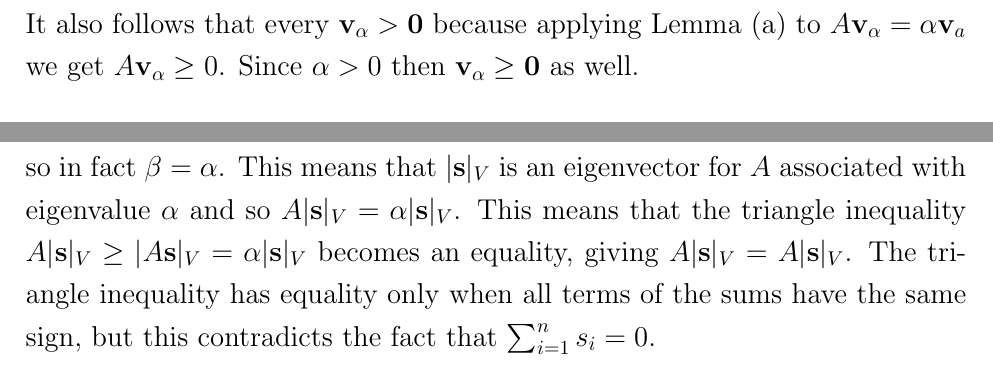
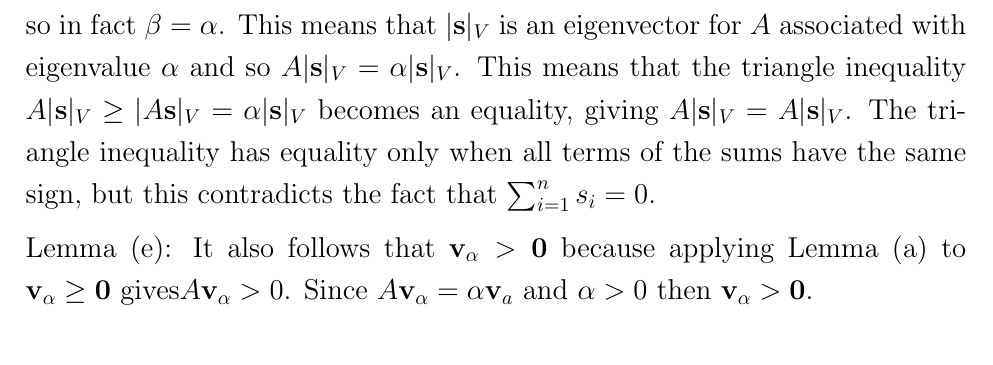
Before and after one commit to Techcable/classes-math468, a LaTeX document (project/main.tex): two parts of pages 3 and 4 of 4 before the commit and part of page 4 of 4 after it, the two joined at a grey line, cut so that both start at the same text. Compiled offline with pdfLaTeX.

Commit message:
project: Solve lemma (e)
Actually did this before, so just moved it.

```diff
--- a/project/main.tex
+++ b/project/main.tex
@@ -134,7 +134,6 @@ It follows that $A(A\bv_a)>\alpha(A\bv_\alpha)$.
 Since every entry of $A(A\bv_a)$ is strictly larger than every entry of $\alpha(A\bv_a)$, there exists some $\epsilon>0$ so that $A(A\bv_\alpha)\ge (\alpha+\epsilon)(A\bv_a)$.
 However, by definition of $g$ and $\alpha$, $\alpha$ is the largest $\lambda$ satisfying $A\bu\ge \lambda\bu$ where $\bu \ge \bvz$ is an arbitrary vector.
 Finding a larger value $\alpha+\epsilon$ satisfying the same inequality is a contradiction.
-It also follows  that every $\bv_\alpha>\bvz$ because applying Lemma (a) to $A\bv_\alpha=\alpha\bv_a$ we get $A\bv_\alpha\ge 0$. Since $\alpha> 0$ then $\bv_\alpha\ge\bvz$ as well.
 \vspace{5mm} \\
 Lemma (d): I now claim that the vector $\bv_\alpha\ge \bvz$ satisfying $g(\bv_\alpha)=\alpha$ is unique, provided that it satisfies the normalization condition $\sum_{i=1}^n (\bv_\alpha)_i=1$. \\
 Define the operation $|\bv|_V=(|v_1|,|v_2|,\dots,|v_n|)$ to take the component-wise absolute value of a vector.
@@ -154,4 +153,6 @@ As $|\dots|_V$ is defined term-by-term, we can apply the triangle inequality to
 So this proves the desired fact $|A\bs|_V\le A|\bs|_V$.
 As $\bv_\alpha',\bv_\alpha$ are both eigenvectors associated with eigenvalue $\alpha$ we know $A\bv_\alpha=\alpha\bv_\alpha$ and $A\bv_\alpha'=\alpha\bv_\alpha'$.
 By linearity, $A\bs=A\bv_\alpha-A\bv_\alpha'=\alpha(\bv_\alpha-\bv_\alpha')=\alpha\bs$. Taking the component-wise absolute value of both sides gives $A|\bs|_V\ge|A\bs|_V=\alpha|\bs|_V$. Notice that $\beta$ is defined as the largest value $\lambda$ satisfying $A|\bs|_V\ge \lambda |\bs|_V$, so $\beta \ge \alpha$. However, $\alpha$ is definitionally the maximum value that $g$ attains for any nonnegative vector, so in fact $\beta=\alpha$. This means that $|\bs|_V$ is an eigenvector for $A$ associated with eigenvalue $\alpha$ and so $A|\bs|_V=\alpha|\bs|_V$. This means that the triangle inequality $A|\bs|_V\ge|A\bs|_V=\alpha|\bs|_V$ becomes an equality, giving $A|\bs|_V=A|\bs|_V$. The triangle inequality has equality only when all terms of the sums have the same sign, but this contradicts the fact that $\sum_{i=1}^ns_i=0$.
+\vspace{2mm} \\
+Lemma (e): It also follows that $\bv_\alpha>\bvz$ because applying Lemma (a) to $\bv_\alpha\ge \bvz$ gives$A\bv_\alpha> 0$. Since $A\bv_\alpha=\alpha\bv_a$ and $\alpha> 0$ then $\bv_\alpha>\bvz$.
 \end{document}
```
